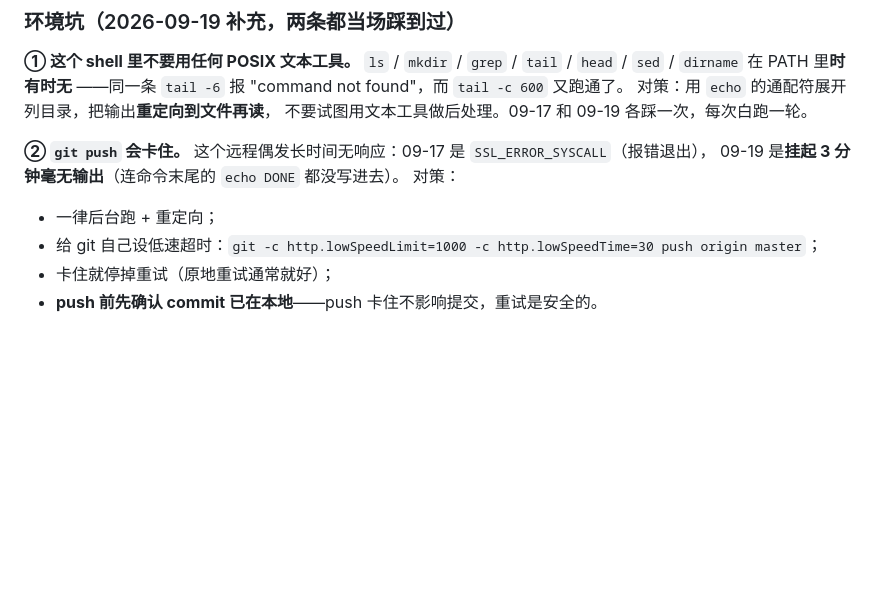
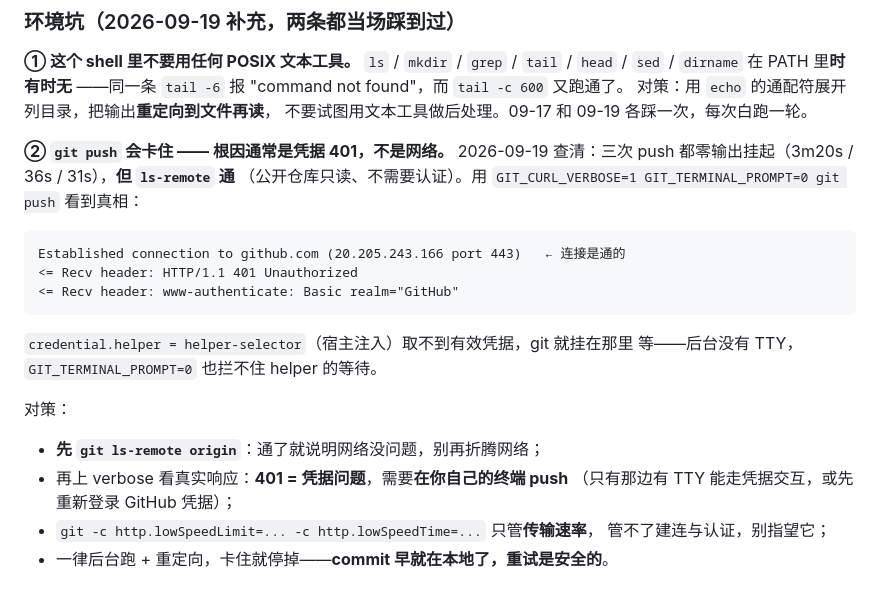
Before and after one commit to wyw3595/wywd-harness, a Markdown page: NEXT_SESSION.md, the part around the change. Rendered like a GitHub page; blank space fills up the shorter version.

Commit message:
docs：把 push 挂起的根因写准（凭据 401，不是网络）与排查手法

````diff
--- a/NEXT_SESSION.md
+++ b/NEXT_SESSION.md
@@ -2093,11 +2093,24 @@ keep=max_history)`。两道闸各管一件事：token 预算管"贵不贵"，条
 对策：用 `echo` 的通配符展开列目录，把输出**重定向到文件再读**，
 不要试图用文本工具做后处理。09-17 和 09-19 各踩一次，每次白跑一轮。
 
-**② `git push` 会卡住。**
-这个远程偶发长时间无响应：09-17 是 `SSL_ERROR_SYSCALL`（报错退出），
-09-19 是**挂起 3 分钟毫无输出**（连命令末尾的 `echo DONE` 都没写进去）。
+**② `git push` 会卡住 —— 根因通常是凭据 401，不是网络。**
+2026-09-19 查清：三次 push 都零输出挂起（3m20s / 36s / 31s），**但 `ls-remote` 通**
+（公开仓库只读、不需要认证）。用
+`GIT_CURL_VERBOSE=1 GIT_TERMINAL_PROMPT=0 git push` 看到真相：
+
+```
+Established connection to github.com (20.205.243.166 port 443)   ← 连接是通的
+<= Recv header: HTTP/1.1 401 Unauthorized
+<= Recv header: www-authenticate: Basic realm="GitHub"
+```
+
+`credential.helper = helper-selector`（宿主注入）取不到有效凭据，git 就挂在那里
+等——后台没有 TTY，`GIT_TERMINAL_PROMPT=0` 也拦不住 helper 的等待。
+
 对策：
-- 一律后台跑 + 重定向；
-- 给 git 自己设低速超时：`git -c http.lowSpeedLimit=1000 -c http.lowSpeedTime=30 push origin master`；
-- 卡住就停掉重试（原地重试通常就好）；
-- **push 前先确认 commit 已在本地**——push 卡住不影响提交，重试是安全的。
+- **先 `git ls-remote origin`**：通了就说明网络没问题，别再折腾网络；
+- 再上 verbose 看真实响应：**401 = 凭据问题**，需要**在你自己的终端 push**
+  （只有那边有 TTY 能走凭据交互，或先重新登录 GitHub 凭据）；
+- `git -c http.lowSpeedLimit=... -c http.lowSpeedTime=...` 只管**传输速率**，
+  管不了建连与认证，别指望它；
+- 一律后台跑 + 重定向，卡住就停掉——**commit 早就在本地了，重试是安全的**。
````
